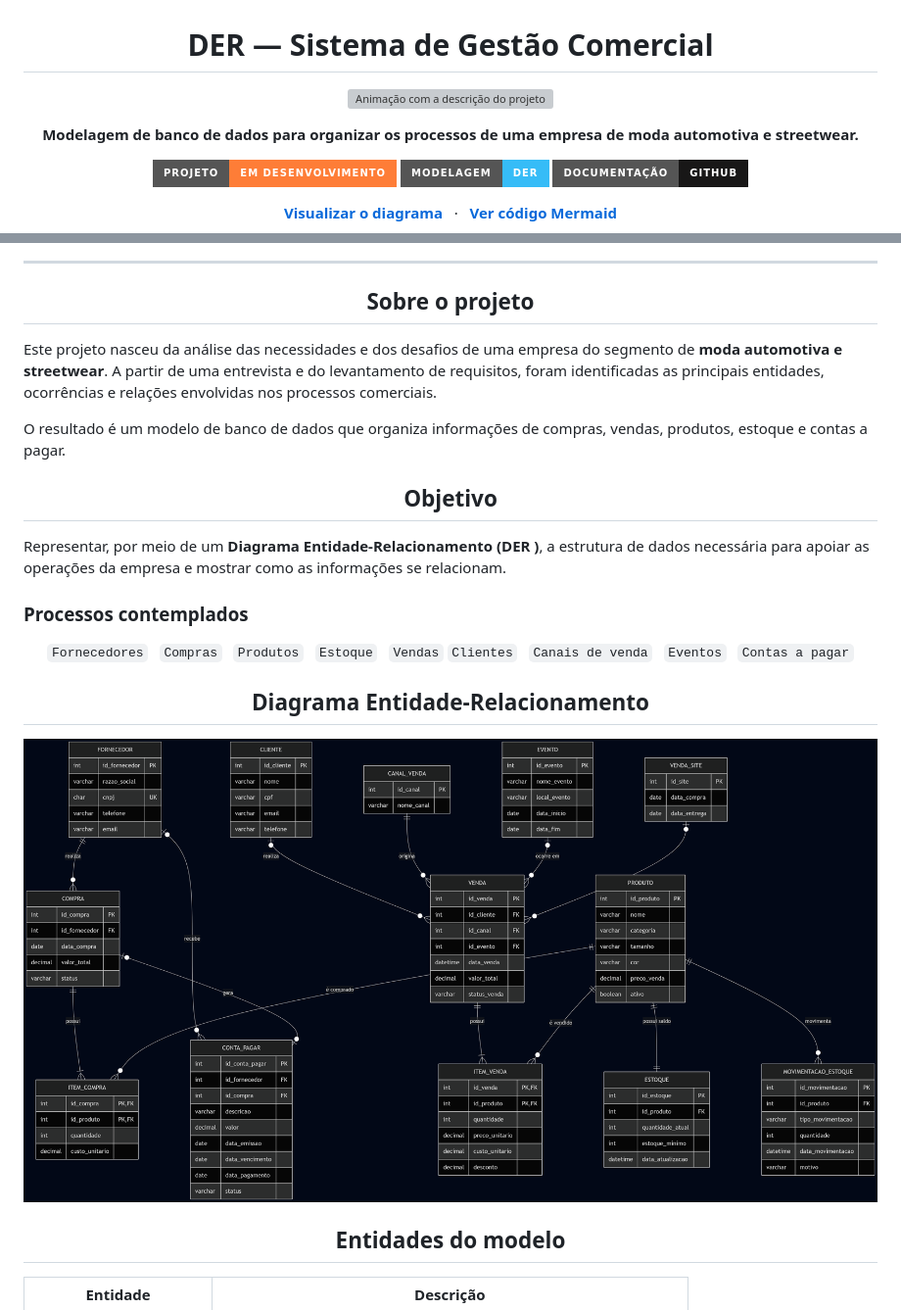
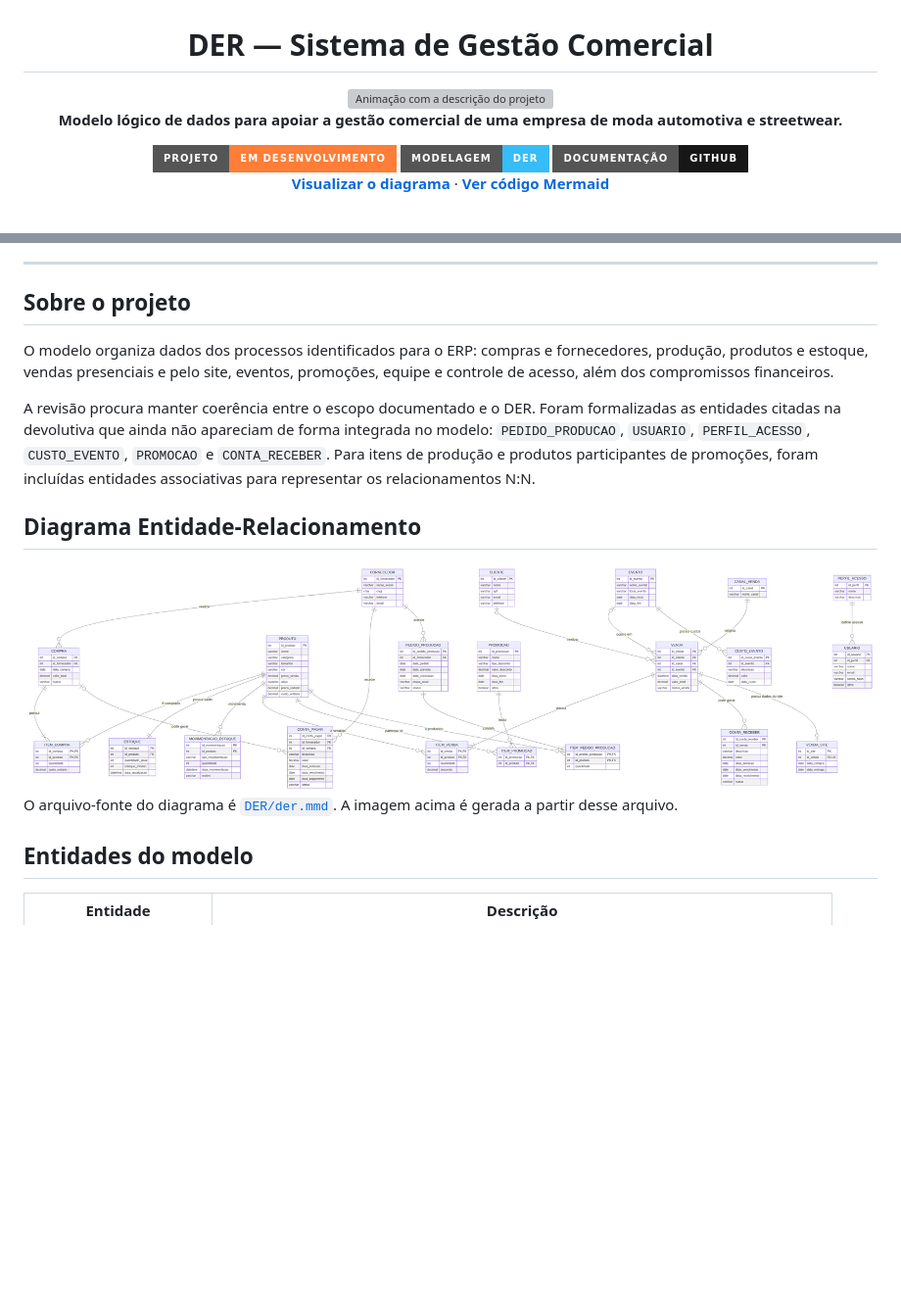
Before and after one commit to Larycronx/Der_Banco_De_Dados, a Markdown page: README.md, 2 parts joined by grey strips. Shown at 98% size. Drawn GitHub-style; pictures changed too: DER/der.png; badges without logos; blank space fills up the shorter version; grey boxes are pictures that could not be loaded.

```diff
--- a/README.md
+++ b/README.md
@@ -2,17 +2,15 @@
 
 # DER — Sistema de Gestão Comercial
 
-<img src="https://readme-typing-svg.demolab.com?font=Fira+Code&weight=500&size=20&duration=2800&pause=900&color=36BCF7&center=true&vCenter=true&width=720&lines=Modelo+de+Banco+de+Dados;Moda+Automotiva+%26+Streetwear;Compras+%7C+Vendas+%7C+Estoque+%7C+Financeiro" alt="Animação com a descrição do projeto" /> <p>
-<strong>Modelagem de banco de dados para organizar os processos de uma empresa de moda automotiva e streetwear.</strong>
-</p> <p>
-  <img src="https://img.shields.io/badge/Projeto-Em%20desenvolvimento-orange?style=for-the-badge" alt="Status: em desenvolvimento" />
-  <img src="https://img.shields.io/badge/Modelagem-DER-36BCF7?style=for-the-badge" alt="Modelagem DER" />
-  <img src="https://img.shields.io/badge/Documenta%C3%A7%C3%A3o-GitHub-181717?style=for-the-badge&logo=github" alt="Documentação no GitHub" />
-</p>
+<img src="https://readme-typing-svg.demolab.com?font=Fira+Code&weight=500&size=20&duration=2800&pause=900&color=36BCF7&center=true&vCenter=true&width=720&lines=Modelo+de+Banco+de+Dados;Moda+Automotiva+%26+Streetwear;Compras+%7C+Vendas+%7C+Estoque+%7C+Financeiro" alt="Animação com a descrição do projeto" />
 
-<a href="DER/der.png"><strong>Visualizar o diagrama</strong></a>
-  ·
-<a href="DER/der.mmd"><strong>Ver código Mermaid</strong></a>
+<strong>Modelo lógico de dados para apoiar a gestão comercial de uma empresa de moda automotiva e streetwear.</strong>
+
+<img src="https://img.shields.io/badge/Projeto-Em%20desenvolvimento-orange?style=for-the-badge" alt="Status: em desenvolvimento" />
+<img src="https://img.shields.io/badge/Modelagem-DER-36BCF7?style=for-the-badge" alt="Modelagem DER" />
+<img src="https://img.shields.io/badge/Documenta%C3%A7%C3%A3o-GitHub-181717?style=for-the-badge&logo=github" alt="Documentação no GitHub" />
+
+[**Visualizar o diagrama**](DER/der.png) · [**Ver código Mermaid**](DER/der.mmd)
 
 </div>
 
@@ -23,30 +19,13 @@
 ## Sobre o projeto
 
-</div>
+O modelo organiza dados dos processos identificados para o ERP: compras e fornecedores, produção, produtos e estoque, vendas presenciais e pelo site, eventos, promoções, equipe e controle de acesso, além dos compromissos financeiros.
 
-Este projeto nasceu da análise das necessidades e dos desafios de uma empresa do segmento de **moda automotiva e streetwear**. A partir de uma entrevista e do levantamento de requisitos, foram identificadas as principais entidades, ocorrências e relações envolvidas nos processos comerciais.
-
-O resultado é um modelo de banco de dados que organiza informações de compras, vendas, produtos, estoque e contas a pagar.
-
-<div align="center">
-
-## Objetivo
-
-</div>
-
-Representar, por meio de um **Diagrama Entidade-Relacionamento (DER )**, a estrutura de dados necessária para apoiar as operações da empresa e mostrar como as informações se relacionam.
-
-### Processos contemplados
-
-<div align="center">
-
-`Fornecedores`   `Compras`   `Produtos`   `Estoque`   `Vendas`
-`Clientes`   `Canais de venda`   `Eventos`   `Contas a pagar`
-
-</div> <div align="center">
+A revisão procura manter coerência entre o escopo documentado e o DER. Foram formalizadas as entidades citadas na devolutiva que ainda não apareciam de forma integrada no modelo: `PEDIDO_PRODUCAO`, `USUARIO`, `PERFIL_ACESSO`, `CUSTO_EVENTO`, `PROMOCAO` e `CONTA_RECEBER`. Para itens de produção e produtos participantes de promoções, foram incluídas entidades associativas para representar os relacionamentos N:N.
 
 ## Diagrama Entidade-Relacionamento
 
-<img src="DER/der.png" alt="Diagrama Entidade-Relacionamento do sistema" width="100%" /> </div> <div align="center">
+<img src="DER/der.png" alt="Diagrama Entidade-Relacionamento do sistema" width="100%" />
+
+O arquivo-fonte do diagrama é [`DER/der.mmd`](DER/der.mmd). A imagem acima é gerada a partir desse arquivo.
 
 ## Entidades do modelo
```
Also changed, not shown: other parts of README.md (+37 -77 lines), 1 other file.
